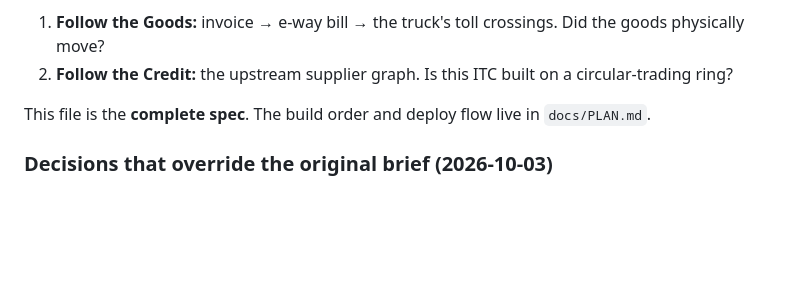
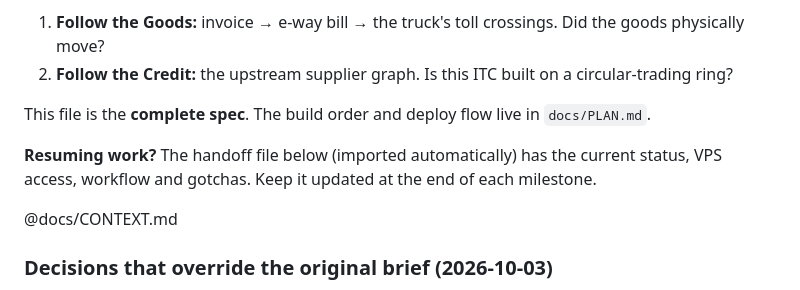
Before and after one commit to Akshat030307/HalfCA, a Markdown page: CLAUDE.md, the part around the change. Rendered like a GitHub page; blank space fills up the shorter version.

Commit message:
Add docs/CONTEXT.md handoff file, imported from CLAUDE.md
Co-Authored-By: Claude Opus 5.5 <noreply@anthropic.com>

```diff
--- a/CLAUDE.md
+++ b/CLAUDE.md
@@ -9,6 +9,10 @@ Half CA is a 24-hour hackathon build for **Problem Statement 2: Intelligent Tax
 2. **Follow the Credit:** the upstream supplier graph. Is this ITC built on a circular-trading ring?
 
 This file is the **complete spec**. The build order and deploy flow live in `docs/PLAN.md`.
+
+**Resuming work?** The handoff file below (imported automatically) has the current status, VPS access, workflow and gotchas. Keep it updated at the end of each milestone.
+
+@docs/CONTEXT.md
 
 ### Decisions that override the original brief (2026-10-03)
 
```
Also changed, not shown: docs/CONTEXT.md (added, +132 -0 lines).
